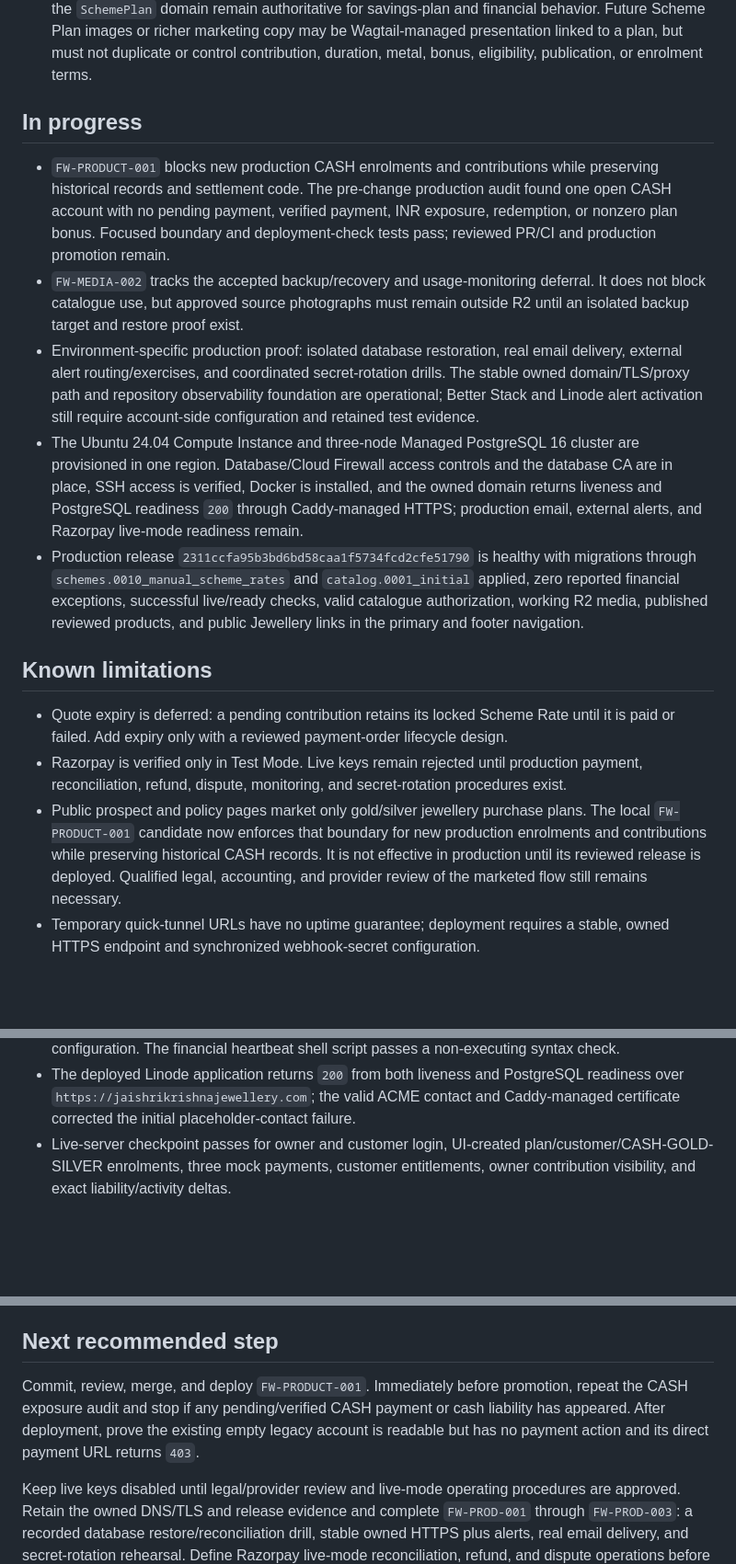
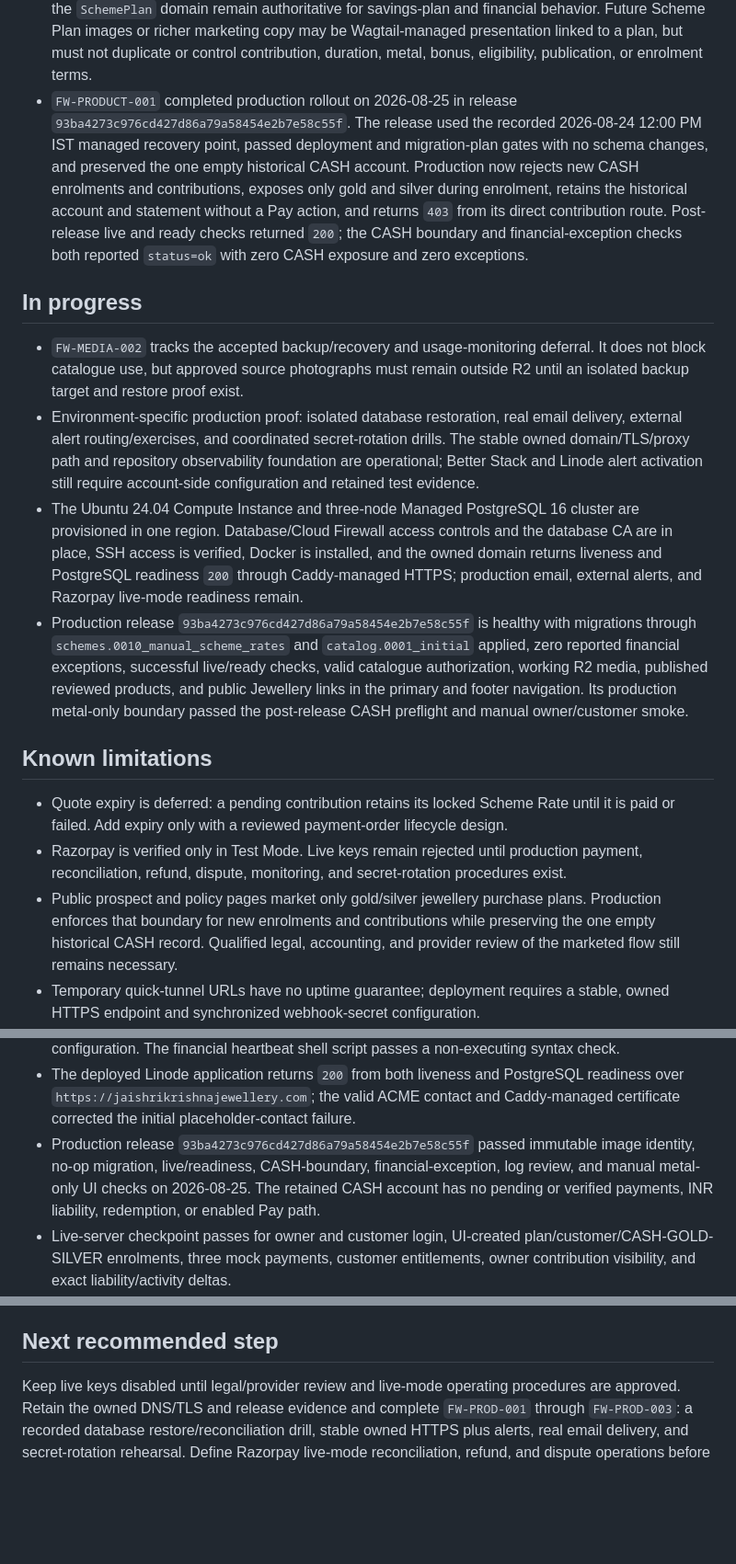
Before and after one commit to rajeshr188/jsk-ss, a Markdown page: docs/STATUS.md, 3 parts joined by grey strips. Shown at 92% size. Drawn GitHub-style; blank space fills up the shorter version.

Commit message:
Document metal-only production rollout

```diff
--- a/docs/STATUS.md
+++ b/docs/STATUS.md
@@ -186,14 +186,18 @@ Metal-only production boundary — implementation complete locally
   financial behavior. Future Scheme Plan images or richer marketing copy may be
   Wagtail-managed presentation linked to a plan, but must not duplicate or control
   contribution, duration, metal, bonus, eligibility, publication, or enrolment terms.
+- `FW-PRODUCT-001` completed production rollout on 2026-08-25 in release
+  `93ba4273c976cd427d86a79a58454e2b7e58c55f`. The release used the recorded
+  2026-08-24 12:00 PM IST managed recovery point, passed deployment and migration-plan
+  gates with no schema changes, and preserved the one empty historical CASH account.
+  Production now rejects new CASH enrolments and contributions, exposes only gold and
+  silver during enrolment, retains the historical account and statement without a Pay
+  action, and returns `403` from its direct contribution route. Post-release live and
+  ready checks returned `200`; the CASH boundary and financial-exception checks both
+  reported `status=ok` with zero CASH exposure and zero exceptions.
 
 ## In progress
 
-- `FW-PRODUCT-001` blocks new production CASH enrolments and contributions while
-  preserving historical records and settlement code. The pre-change production audit
-  found one open CASH account with no pending payment, verified payment, INR exposure,
-  redemption, or nonzero plan bonus. Focused boundary and deployment-check tests pass;
-  reviewed PR/CI and production promotion remain.
 - `FW-MEDIA-002` tracks the accepted backup/recovery and usage-monitoring deferral.
   It does not block catalogue use, but approved source photographs must
   remain outside R2 until an isolated backup target and restore proof exist.
@@ -207,11 +211,12 @@ Metal-only production boundary — implementation complete locally
   CA are in place, SSH access is verified, Docker is installed, and the owned domain
   returns liveness and PostgreSQL readiness `200` through Caddy-managed HTTPS;
   production email, external alerts, and Razorpay live-mode readiness remain.
-- Production release `2311ccfa95b3bd6bd58caa1f5734fcd2cfe51790` is healthy with
+- Production release `93ba4273c976cd427d86a79a58454e2b7e58c55f` is healthy with
   migrations through `schemes.0010_manual_scheme_rates` and `catalog.0001_initial`
   applied, zero reported financial exceptions, successful live/ready checks, valid
   catalogue authorization, working R2 media, published reviewed products, and public
-  Jewellery links in the primary and footer navigation.
+  Jewellery links in the primary and footer navigation. Its production metal-only
+  boundary passed the post-release CASH preflight and manual owner/customer smoke.
 
 ## Known limitations
 
@@ -220,10 +225,9 @@ Metal-only production boundary — implementation complete locally
 - Razorpay is verified only in Test Mode. Live keys remain rejected until production
   payment, reconciliation, refund, dispute, monitoring, and secret-rotation procedures exist.
 - Public prospect and policy pages market only gold/silver jewellery purchase plans.
-  The local `FW-PRODUCT-001` candidate now enforces that boundary for new production
-  enrolments and contributions while preserving historical CASH records. It is not
-  effective in production until its reviewed release is deployed. Qualified legal,
-  accounting, and provider review of the marketed flow still remains necessary.
+  Production enforces that boundary for new enrolments and contributions while
+  preserving the one empty historical CASH record. Qualified legal, accounting, and
+  provider review of the marketed flow still remains necessary.
 - Temporary quick-tunnel URLs have no uptime guarantee; deployment requires a stable,
   owned HTTPS endpoint and synchronized webhook-secret configuration.
 - Repository health checks, privacy-reduced edge access logs, and a financial-
@@ -315,6 +319,10 @@ Metal-only production boundary — implementation complete locally
 - The deployed Linode application returns `200` from both liveness and PostgreSQL
   readiness over `https://jaishrikrishnajewellery.com`; the valid ACME contact and
   Caddy-managed certificate corrected the initial placeholder-contact failure.
+- Production release `93ba4273c976cd427d86a79a58454e2b7e58c55f` passed immutable
+  image identity, no-op migration, live/readiness, CASH-boundary, financial-exception,
+  log review, and manual metal-only UI checks on 2026-08-25. The retained CASH account
+  has no pending or verified payments, INR liability, redemption, or enabled Pay path.
 - Live-server checkpoint passes for owner and customer login, UI-created plan/customer/CASH-GOLD-SILVER enrolments, three mock payments, customer entitlements, owner contribution visibility, and exact liability/activity deltas.
 - Manual Scheme Rate regressions verify owner-only gold/silver publication, validation,
   append-only history, latest-applicable selection, large-change confirmation,
@@ -342,11 +350,6 @@ Metal-only production boundary — implementation complete locally
 
 ## Next recommended step
 
-Commit, review, merge, and deploy `FW-PRODUCT-001`. Immediately before promotion,
-repeat the CASH exposure audit and stop if any pending/verified CASH payment or cash
-liability has appeared. After deployment, prove the existing empty legacy account is
-readable but has no payment action and its direct payment URL returns `403`.
-
 Keep live keys disabled until legal/provider review and live-mode operating procedures
 are approved. Retain the owned
 DNS/TLS and release evidence and complete
```
Also changed, not shown: other parts of docs/STATUS.md (+1 -1 lines), docs/FUTURE_WORK.md (+7 -4 lines).
